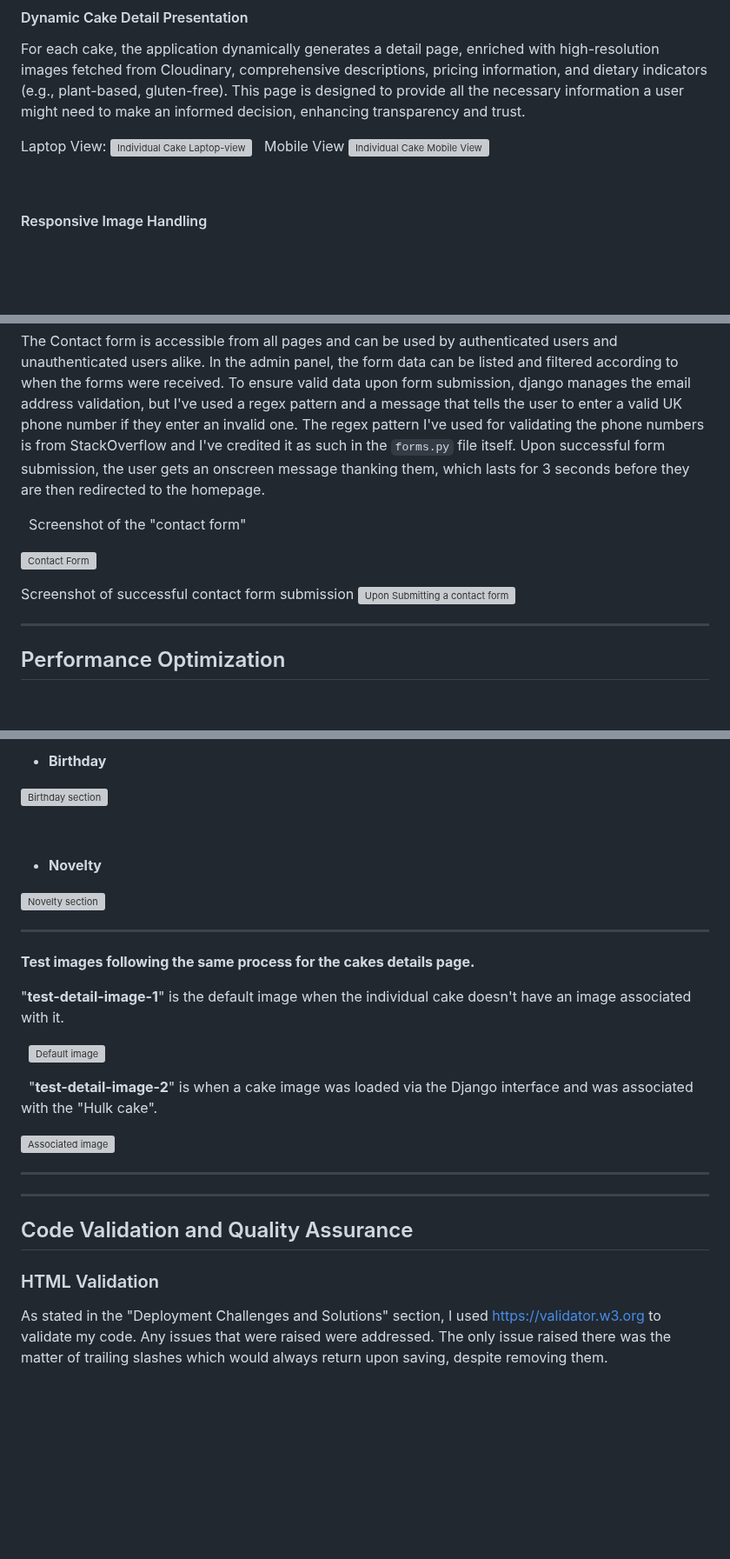
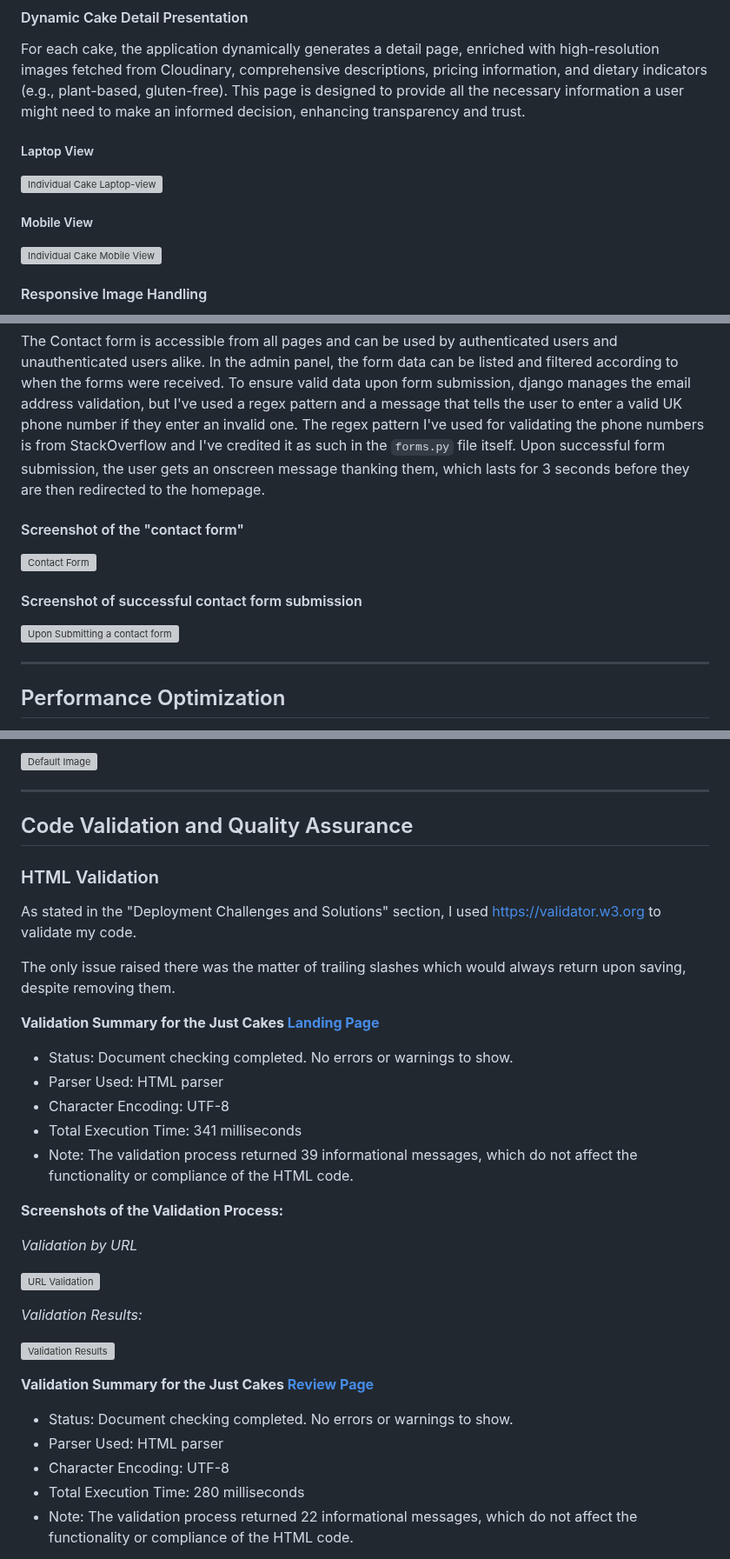
Before and after one commit to CheyenneMDavid/Just-Cakes, a Markdown page: README.md, 3 parts joined by grey strips. Shown at 87% size. GitHub-like rendering; blank space fills up the shorter version; grey boxes are pictures that could not be loaded.

```diff
--- a/README.md
+++ b/README.md
@@ -301,13 +304,13 @@ The tablet view of the desktop is much the same as the laptop view, so I've chos
 
 For each cake, the application dynamically generates a detail page, enriched with high-resolution images fetched from Cloudinary, comprehensive descriptions, pricing information, and dietary indicators (e.g., plant-based, gluten-free). This page is designed to provide all the necessary information a user might need to make an informed decision, enhancing transparency and trust.
 
-Laptop View:
+##### Laptop View
+
 ![Individual Cake Laptop-view](https://res.cloudinary.com/cheymd/image/upload/v1724209608/JustCakes-Readme-images/cake-detail-laptop-view_y4duif.png)
-&nbsp;
-Mobile View
+
+##### Mobile View
+
 ![Individual Cake Mobile View](https://res.cloudinary.com/cheymd/image/upload/v1724209608/JustCakes-Readme-images/cake-detail-mobile-view_rcdjyx.png)
-
-&nbsp;
 
 #### Responsive Image Handling
 
@@ -356,12 +355,12 @@ The Contact form is accessible from all pages and can be used by authenticated u
 The regex pattern I've used for validating the phone numbers is from StackOverflow and I've credited it as such in the `forms.py` file itself.
 Upon successful form submission, the user gets an onscreen message thanking them, which lasts for 3 seconds before they are then redirected to the homepage.
 
-&nbsp;
-Screenshot of the "contact form"
+#### Screenshot of the "contact form"
 
 ![Contact Form](https://res.cloudinary.com/cheymd/image/upload/v1712271776/JustCakes-Readme-images/contact-form_oc4pby.png)
 
-Screenshot of successful contact form submission
+#### Screenshot of successful contact form submission
+
 ![Upon Submitting a contact form](https://res.cloudinary.com/cheymd/image/upload/v1712272553/JustCakes-Readme-images/contact-form-submission_sjib1a.png)
 
 ---
@@ -668,32 +651,5 @@ Screenshots of default images displaying:
 
-&nbsp;
-
-- **Birthday**
-
-![Birthday section](https://res.cloudinary.com/cheymd/image/upload/v1711207086/JustCakes-Readme-images/default-birthday-image_cbmgli.png)
-
-&nbsp;
-
-- **Novelty**
-
-![Novelty section](https://res.cloudinary.com/cheymd/image/upload/v1711207106/JustCakes-Readme-images/default-wedding-image_rqnmyg.png)
-&nbsp;
-
----
-
-**Test images following the same process for the cakes details page.**
-
-"**test-detail-image-1**" is the default image when the individual cake doesn't have an image associated with it.
-
-&nbsp;
-![Default image](https://res.cloudinary.com/cheymd/image/upload/v1711207183/JustCakes-Readme-images/test-detail-image-1_o6v6qg.png)
-
-&nbsp;
-"**test-detail-image-2**" is when a cake image was loaded via the Django interface and was associated with the "Hulk cake".
-
-![Associated image](https://res.cloudinary.com/cheymd/image/upload/v1711207191/JustCakes-Readme-images/test-detail-image-2_qvyb6q.png)
-
----
+![Default Image](https://res.cloudinary.com/cheymd/image/upload/v1724690741/JustCakes-Readme-images/default-detail-cake-image_zebrty.png)
 
 ---
 
@@ -701,5 +657,35 @@ Screenshots of default images displaying:
 
 ### HTML Validation
 
-As stated in the "Deployment Challenges and Solutions" section, I used https://validator.w3.org to validate my code. Any issues that were raised were addressed.
+As stated in the "Deployment Challenges and Solutions" section, I used https://validator.w3.org to validate my code.
+
 The only issue raised there was the matter of trailing slashes which would always return upon saving, despite removing them.
+
+**Validation Summary for the Just Cakes [Landing Page](https://just-cakes-184a064333be.herokuapp.com/)**
+
+- Status: Document checking completed. No errors or warnings to show.
+- Parser Used: HTML parser
+- Character Encoding: UTF-8
+- Total Execution Time: 341 milliseconds
+- Note: The validation process returned 39 informational messages, which do not affect the functionality or compliance of the HTML
+  code.
+
+**Screenshots of the Validation Process:**
+
+_Validation by URL_
+
+![URL Validation](https://res.cloudinary.com/cheymd/image/upload/v1724694449/JustCakes-Readme-images/index-no-erros-or-warnings_bt0vae.png)
+
+_Validation Results:_
+
+![Validation Results](https://res.cloudinary.com/cheymd/image/upload/v1724694448/JustCakes-Readme-images/index-url-being-validated_fma8tz.png)
+
+**Validation Summary for the Just Cakes [Review Page](https://just-cakes-184a064333be.herokuapp.com/reviews/)**
+
+- Status: Document checking completed. No errors or warnings to show.
+- Parser Used: HTML parser
+- Character Encoding: UTF-8
+- Total Execution Time: 280 milliseconds
+- Note: The validation process returned 22 informational messages, which do not affect the functionality or compliance of the HTML
+  code.
+
```
Also changed, not shown: other parts of README.md (+149 -141 lines).
